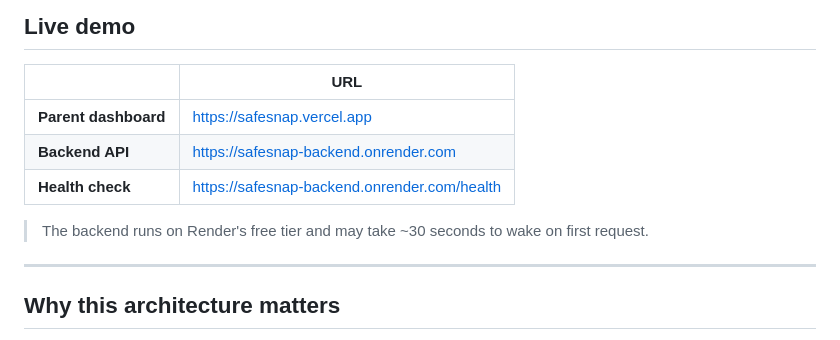
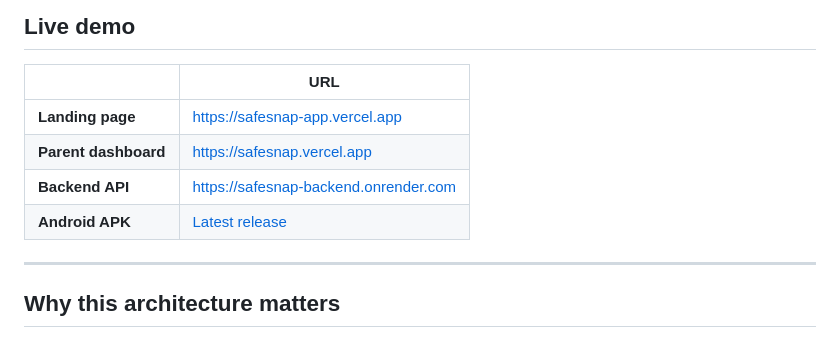
Before and after one commit to Tushal27/SafeSnap, a Markdown page: README.md, the part around the change. GitHub-like rendering.

Commit message:
docs: update README live demo links, remove Render cold-start note

```diff
--- a/README.md
+++ b/README.md
@@ -8,11 +8,10 @@ SafeSnap is a full-stack parental control system built around a single privacy g
 
 | | URL |
 |---|---|
+| **Landing page** | https://safesnap-app.vercel.app |
 | **Parent dashboard** | https://safesnap.vercel.app |
 | **Backend API** | https://safesnap-backend.onrender.com |
-| **Health check** | https://safesnap-backend.onrender.com/health |
-
-> The backend runs on Render's free tier and may take ~30 seconds to wake on first request.
+| **Android APK** | [Latest release](https://github.com/Tushal27/SafeSnap/releases/latest) |
 
 ---
 
```
